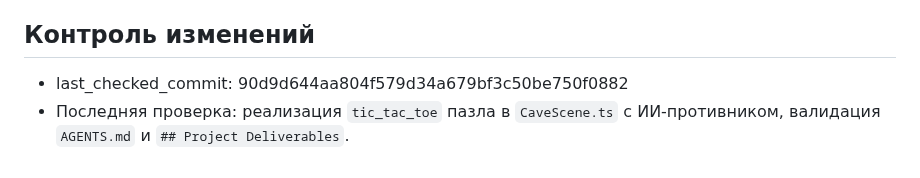
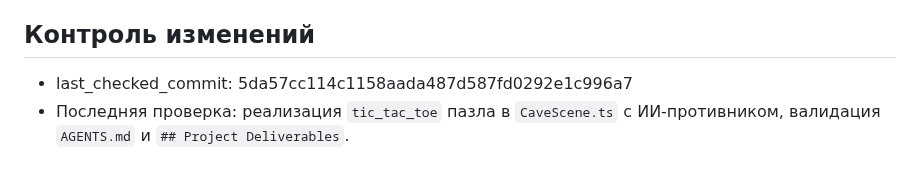
Before and after one commit to lololoevish/pazzle-game, a Markdown page: memory_bank/progress.md, the part around the change. Rendered like a GitHub page.

Commit message:
docs: update last_checked_commit to 5da57cc

```diff
--- a/memory_bank/progress.md
+++ b/memory_bank/progress.md
@@ -112,5 +112,5 @@
 
 ## Контроль изменений
 
-- last_checked_commit: 90d9d644aa804f579d34a679bf3c50be750f0882
+- last_checked_commit: 5da57cc114c1158aada487d587fd0292e1c996a7
 - Последняя проверка: реализация `tic_tac_toe` пазла в `CaveScene.ts` с ИИ-противником, валидация `AGENTS.md` и `## Project Deliverables`.
```
